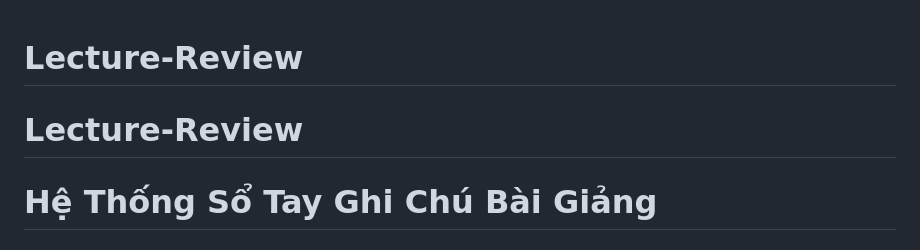
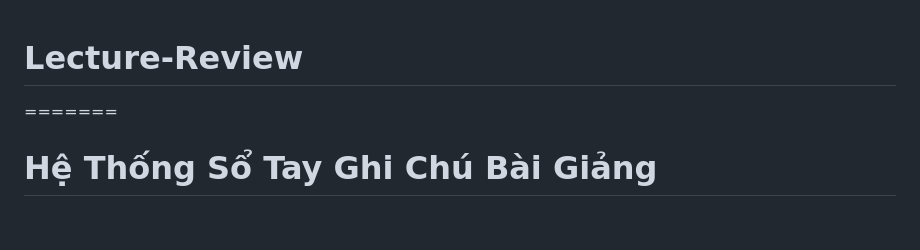
Before and after one commit to iuh-application-development/Lecture-Review, a Markdown page: README.md, the part around the change. Rendered like a GitHub page.

```diff
--- a/README.md
+++ b/README.md
@@ -1,5 +1,4 @@
 # Lecture-Review
-Lecture-Review
 =======
 # Hệ Thống Sổ Tay Ghi Chú Bài Giảng
 
```
